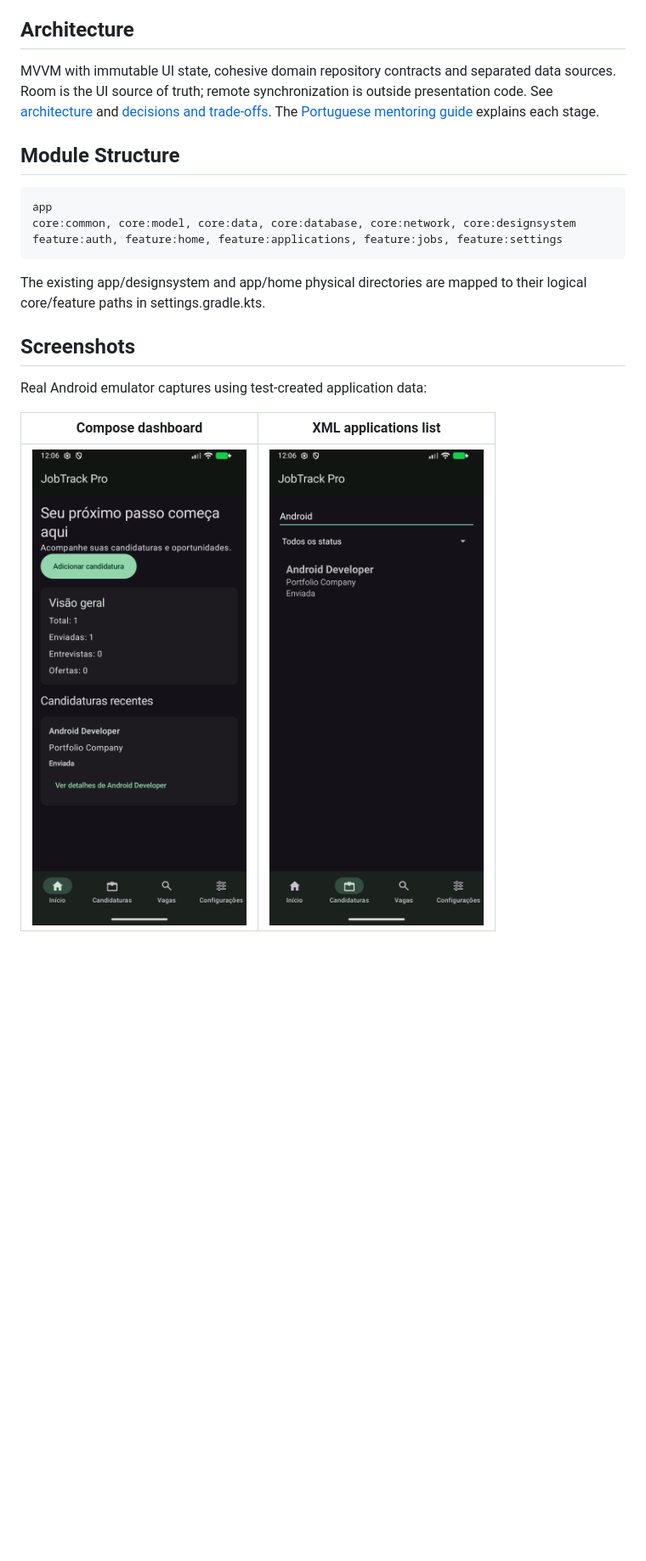
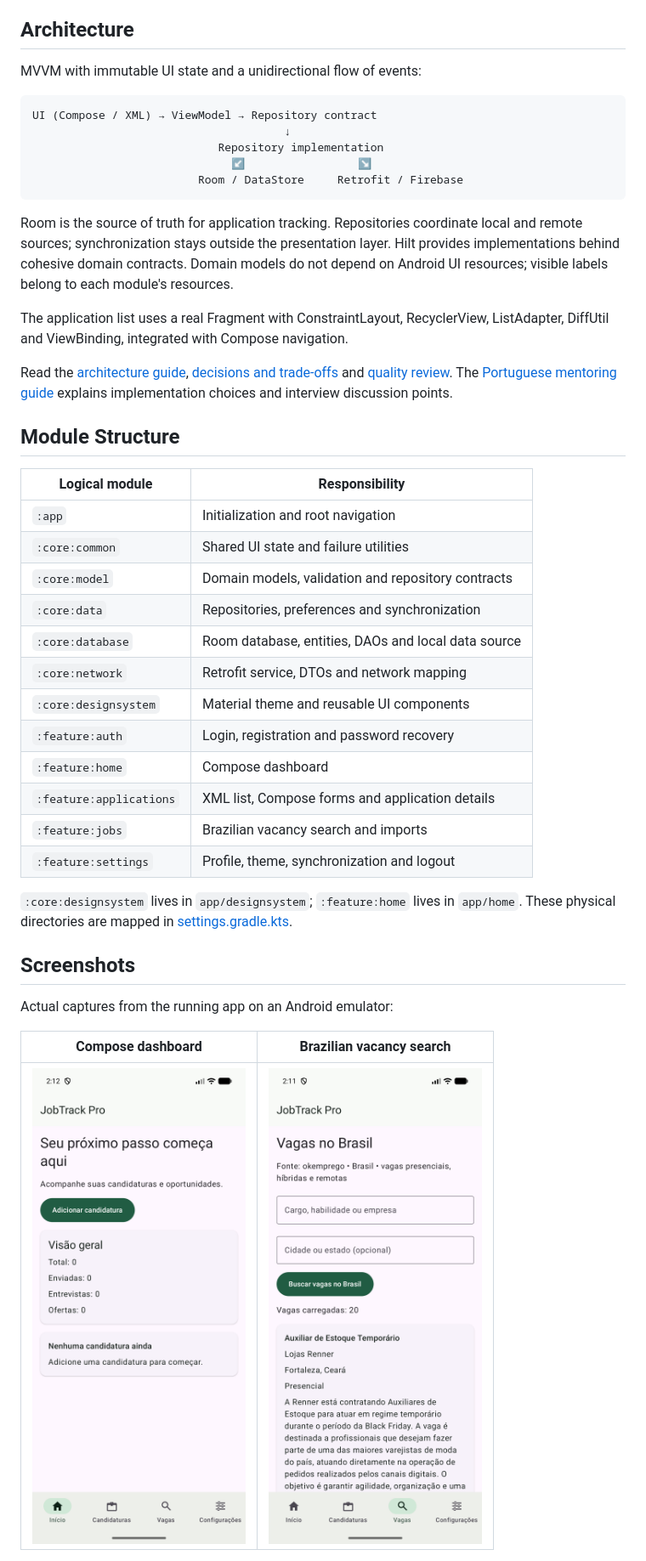
Before and after one commit to cicerogusta/JobTrackPro, a Markdown page: README.md, the part around one of its changes. Shown at 85% size. Drawn GitHub-style; pictures changed too: docs/screenshots/dashboard.png, docs/screenshots/jobs-brazil.png (added); blank space fills up the shorter version.

Commit message:
docs: prepare README for GitHub portfolio presentation

````diff
--- a/README.md
+++ b/README.md
@@ -34,28 +62,56 @@ testing. Gradle Kotlin DSL and a version catalog define dependencies.
 
 ## Architecture
 
-MVVM with immutable UI state, cohesive domain repository contracts and separated
-data sources. Room is the UI source of truth; remote synchronization is outside
-presentation code. See [architecture](docs/ARCHITECTURE.md) and
-[decisions and trade-offs](docs/DECISIONS.md). The
-[Portuguese mentoring guide](docs/MENTOR_NOTES.md) explains each stage.
+MVVM with immutable UI state and a unidirectional flow of events:
+
+```text
+UI (Compose / XML) → ViewModel → Repository contract
+                                      ↓
+                            Repository implementation
+                              ↙                 ↘
+                         Room / DataStore     Retrofit / Firebase
+```
+
+Room is the source of truth for application tracking. Repositories coordinate local
+and remote sources; synchronization stays outside the presentation layer. Hilt
+provides implementations behind cohesive domain contracts. Domain models do not
+depend on Android UI resources; visible labels belong to each module's resources.
+
+The application list uses a real Fragment with ConstraintLayout, RecyclerView,
+ListAdapter, DiffUtil and ViewBinding, integrated with Compose navigation.
+
+Read the [architecture guide](docs/ARCHITECTURE.md),
+[decisions and trade-offs](docs/DECISIONS.md) and
+[quality review](docs/QUALITY_REVIEW.md). The
+[Portuguese mentoring guide](docs/MENTOR_NOTES.md) explains implementation choices
+and interview discussion points.
 
 ## Module Structure
 
-```text
-app
-core:common, core:model, core:data, core:database, core:network, core:designsystem
-feature:auth, feature:home, feature:applications, feature:jobs, feature:settings
-```
+| Logical module | Responsibility |
+| --- | --- |
+| `:app` | Initialization and root navigation |
+| `:core:common` | Shared UI state and failure utilities |
+| `:core:model` | Domain models, validation and repository contracts |
+| `:core:data` | Repositories, preferences and synchronization |
+| `:core:database` | Room database, entities, DAOs and local data source |
+| `:core:network` | Retrofit service, DTOs and network mapping |
+| `:core:designsystem` | Material theme and reusable UI components |
+| `:feature:auth` | Login, registration and password recovery |
+| `:feature:home` | Compose dashboard |
+| `:feature:applications` | XML list, Compose forms and application details |
+| `:feature:jobs` | Brazilian vacancy search and imports |
+| `:feature:settings` | Profile, theme, synchronization and logout |
 
-The existing app/designsystem and app/home physical directories are mapped to their
-logical core/feature paths in settings.gradle.kts.
+`:core:designsystem` lives in `app/designsystem`; `:feature:home` lives in
+`app/home`. These physical directories are mapped in
+[settings.gradle.kts](settings.gradle.kts).
 
 ## Screenshots
 
-Real Android emulator captures using test-created application data:
+Actual captures from the running app on an Android emulator:
 
-| Compose dashboard | XML applications list |
-| --- | --- |
-| ![Dashboard](docs/screenshots/dashboard.png) | ![XML applications](docs/screenshots/applications-xml.png) |
+| Compose dashboard | Brazilian vacancy search |
+| :---: | :---: |
+| <img src="docs/screenshots/dashboard.png" alt="Dashboard with application statistics and an add application action" width="280"> | <img src="docs/screenshots/jobs-brazil.png" alt="Brazilian vacancy search with keyword and city filters and a vacancy result" width="280"> |
 
````
Also changed, not shown: other parts of README.md (+169 -111 lines).
